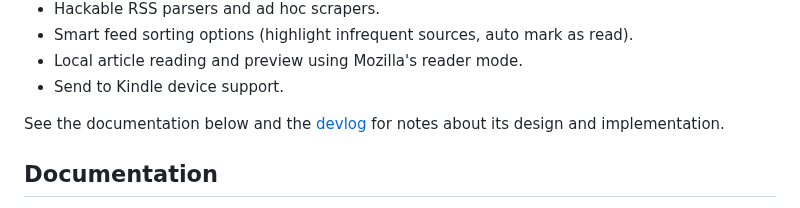
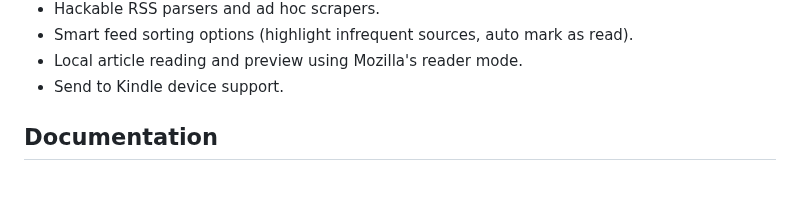
Before and after one commit to facundoolano/feedi, a Markdown page: README.md, the part around the change. Rendered like a GitHub page; blank space fills up the shorter version.

Commit message:
remove devlog

```diff
--- a/README.md
+++ b/README.md
@@ -13,8 +13,6 @@ Features:
 - Smart feed sorting options (highlight infrequent sources, auto mark as read).
 - Local article reading and preview using Mozilla's reader mode.
 - Send to Kindle device support.
-
-See the documentation below and the [devlog](DEVLOG.md) for notes about its design and implementation.
 
 ## Documentation
 
```
Also changed, not shown: DEVLOG.md (deleted, +0 -41 lines).
